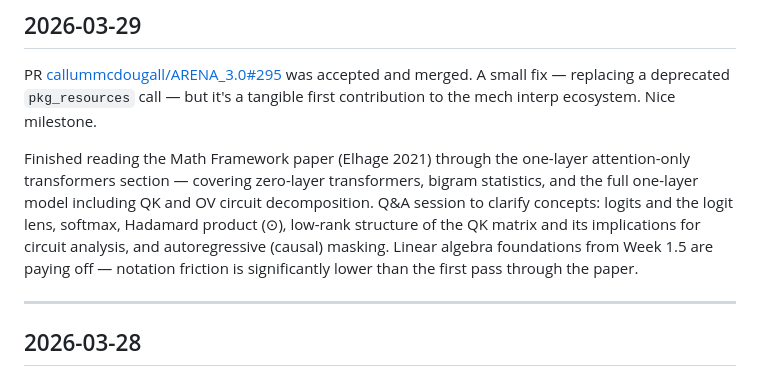
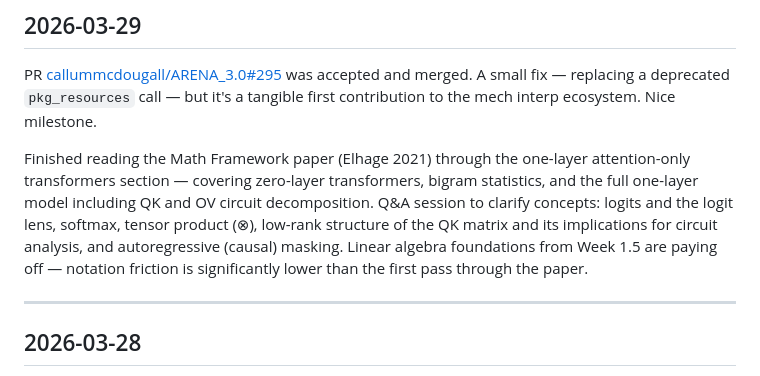
Before and after one commit to danieltennant/circuit-generalization, a Markdown page: LAB_NOTEBOOK.md, the part around the change. GitHub-like rendering.

Commit message:
Correct symbol: tensor product (⊗), not Hadamard product (⊙)

```diff
--- a/LAB_NOTEBOOK.md
+++ b/LAB_NOTEBOOK.md
@@ -8,7 +8,7 @@
 
 PR [callummcdougall/ARENA_3.0#295](https://github.com/callummcdougall/ARENA_3.0/pull/295) was accepted and merged. A small fix — replacing a deprecated `pkg_resources` call — but it's a tangible first contribution to the mech interp ecosystem. Nice milestone.
 
-Finished reading the Math Framework paper (Elhage 2021) through the one-layer attention-only transformers section — covering zero-layer transformers, bigram statistics, and the full one-layer model including QK and OV circuit decomposition. Q&A session to clarify concepts: logits and the logit lens, softmax, Hadamard product (⊙), low-rank structure of the QK matrix and its implications for circuit analysis, and autoregressive (causal) masking. Linear algebra foundations from Week 1.5 are paying off — notation friction is significantly lower than the first pass through the paper.
+Finished reading the Math Framework paper (Elhage 2021) through the one-layer attention-only transformers section — covering zero-layer transformers, bigram statistics, and the full one-layer model including QK and OV circuit decomposition. Q&A session to clarify concepts: logits and the logit lens, softmax, tensor product (⊗), low-rank structure of the QK matrix and its implications for circuit analysis, and autoregressive (causal) masking. Linear algebra foundations from Week 1.5 are paying off — notation friction is significantly lower than the first pass through the paper.
 
 ---
 
```
